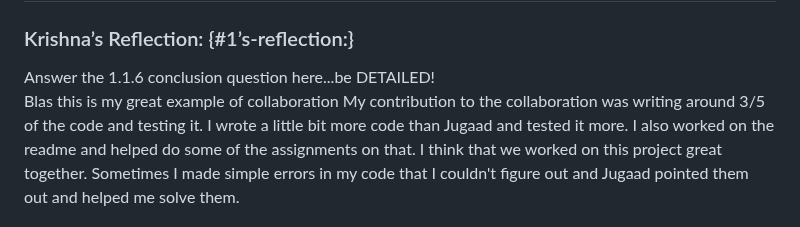
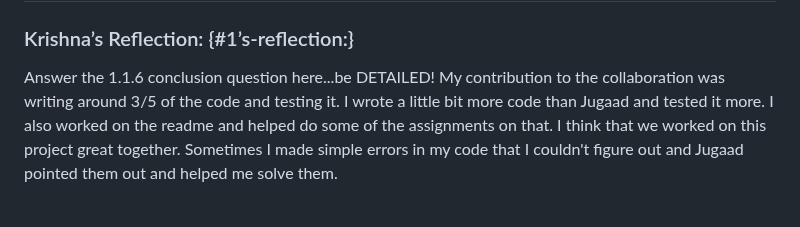
Before and after one commit to ChaosTheGod00276/1-1-6-CSE-assignment, a Markdown page: README.md, the part around one of its changes. Rendered like a GitHub page.

```diff
--- a/README.md
+++ b/README.md
@@ -245,7 +245,6 @@ Insert as many screen captures as needed of your program code with readable comm
 ### Krishna’s Reflection: {#1’s-reflection:}
 
 Answer the 1.1.6 conclusion question here...be DETAILED\!
-Blas this is my great example of collaboration
 My contribution to the collaboration was writing around 3/5 of the code and testing it. I wrote a little bit more code than Jugaad and tested it more. I also worked on the readme and helped do some of the assignments on that. I think that we worked on this project great together. Sometimes I made simple errors in my code that I couldn't figure out and Jugaad pointed them out and helped me solve them.
 ### Jugaad’s Reflection: {#2’s-reflection:-1}
 
```
Also changed, not shown: other parts of README.md (+2 -2 lines).
